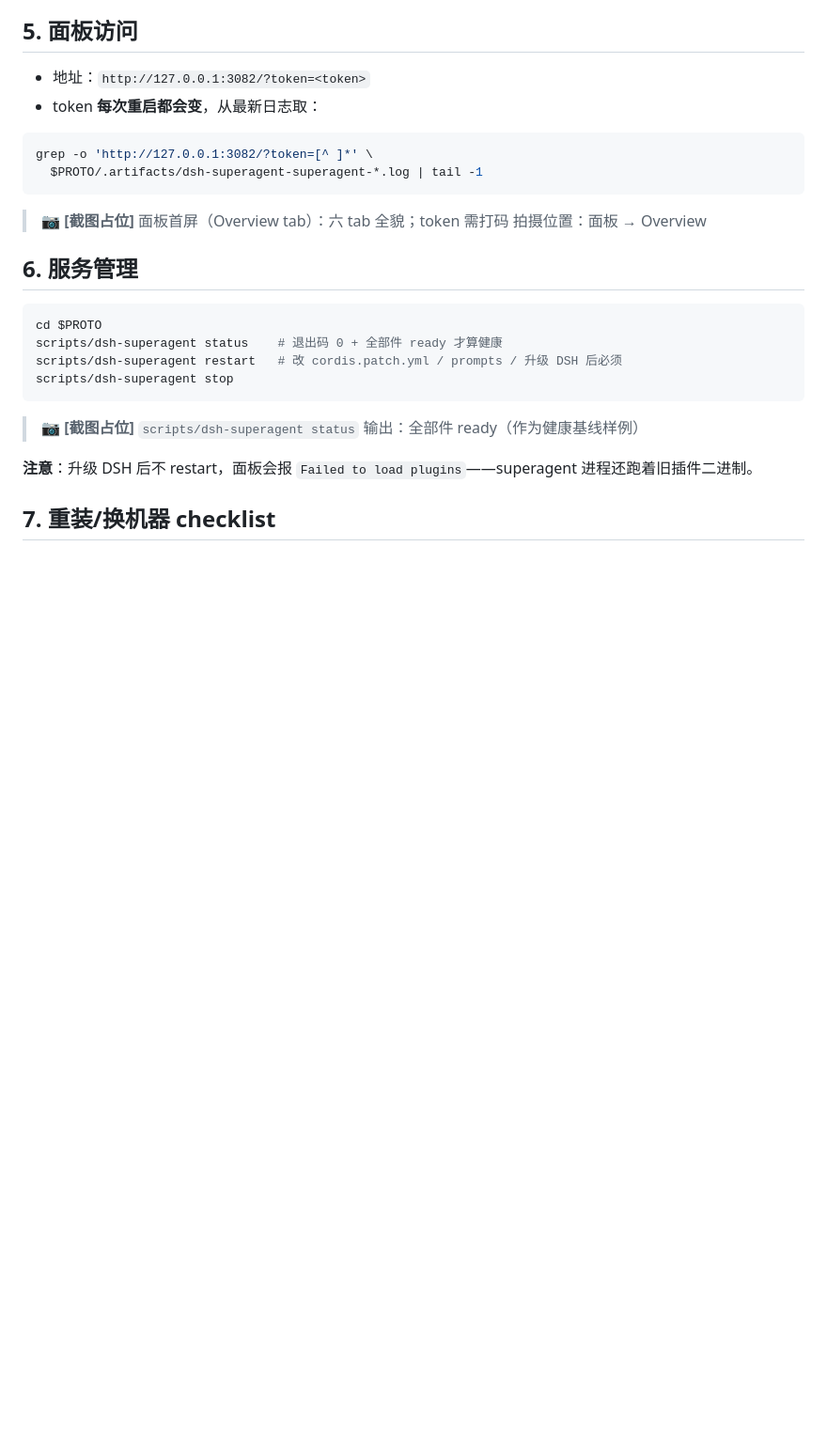
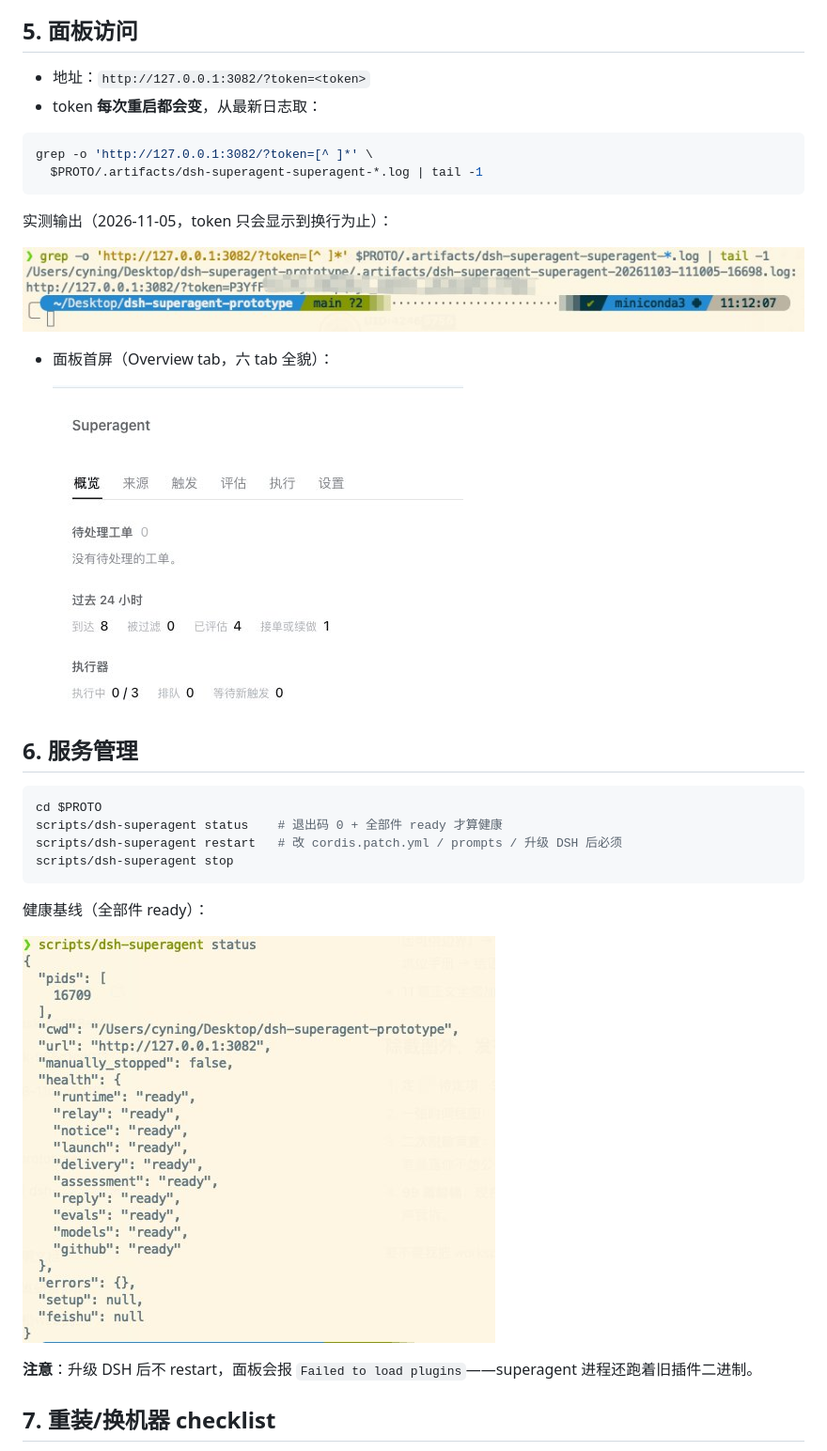
Before and after one commit to Cyning12/ops-desk-workspace, a Markdown page: docs/dsh-superagent-series/01-安装与环境.md, the part around the change. Shown at 94% size. Rendered like a GitHub page; pictures changed too: docs/images/01-panel-overview.jpg (added), docs/images/01-status-ready.jpg (added), docs/images/01-token-from-log.jpg (added); blank space fills up the shorter version.

Commit message:
docs(series-01): 补三张实测截图——token 提取、面板首屏、status 全绿

````diff
--- a/docs/dsh-superagent-series/01-安装与环境.md
+++ b/docs/dsh-superagent-series/01-安装与环境.md
@@ -69,8 +69,13 @@ grep -o 'http://127.0.0.1:3082/?token=[^ ]*' \
   $PROTO/.artifacts/dsh-superagent-superagent-*.log | tail -1
 ```
 
-> 📷 **[截图占位]** 面板首屏（Overview tab）：六 tab 全貌；token 需打码
-> 拍摄位置：面板 → Overview
+实测输出（2026-11-05，token 只会显示到换行为止）：
+
+![从日志提取面板地址与 token](../images/01-token-from-log.jpg)
+
+- 面板首屏（Overview tab，六 tab 全貌）：
+
+  ![面板首屏](../images/01-panel-overview.jpg)
 
 ## 6. 服务管理
 
@@ -81,7 +86,9 @@ scripts/dsh-superagent restart   # 改 cordis.patch.yml / prompts / 升级 DSH
 scripts/dsh-superagent stop
 ```
 
-> 📷 **[截图占位]** `scripts/dsh-superagent status` 输出：全部件 ready（作为健康基线样例）
+健康基线（全部件 ready）：
+
+![status 全部件 ready](../images/01-status-ready.jpg)
 
 **注意**：升级 DSH 后不 restart，面板会报 `Failed to load plugins`——superagent 进程还跑着旧插件二进制。
 
````
